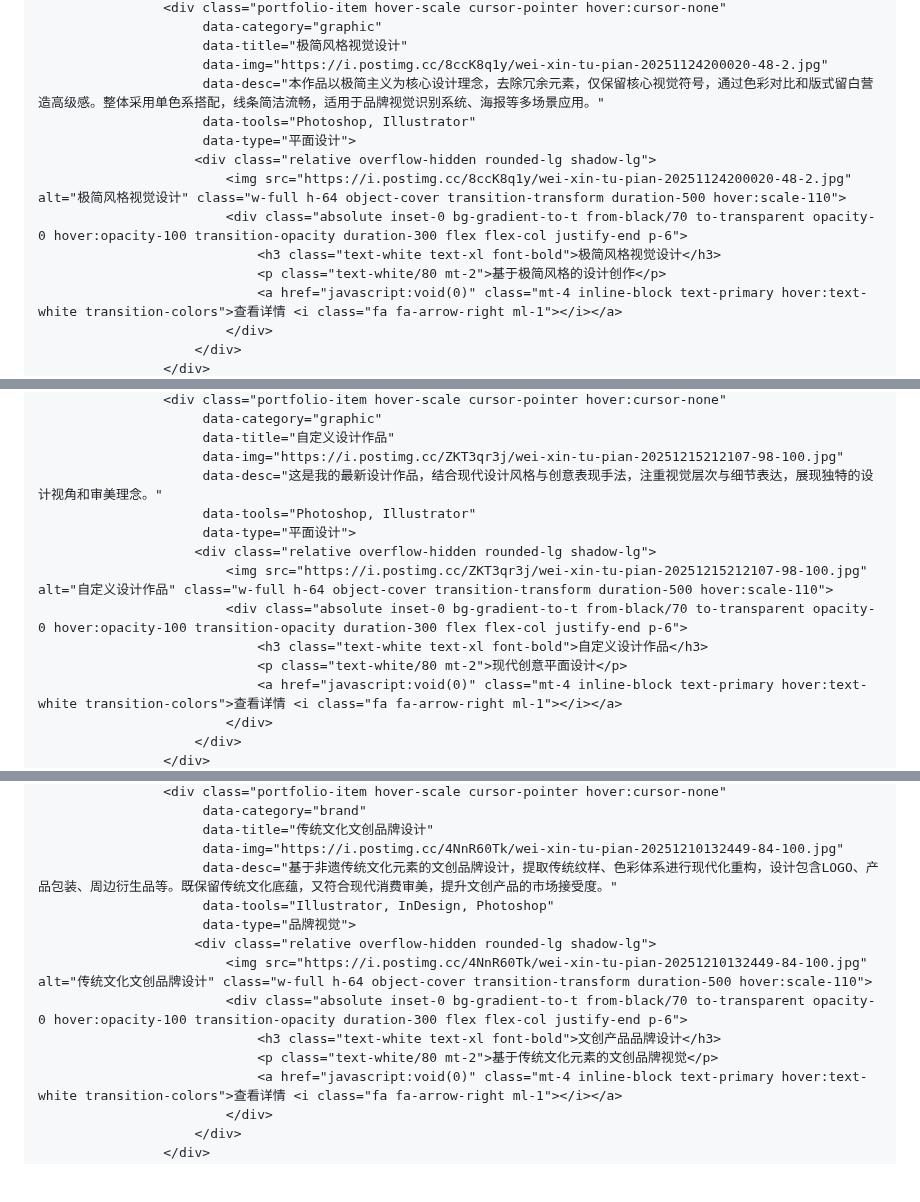
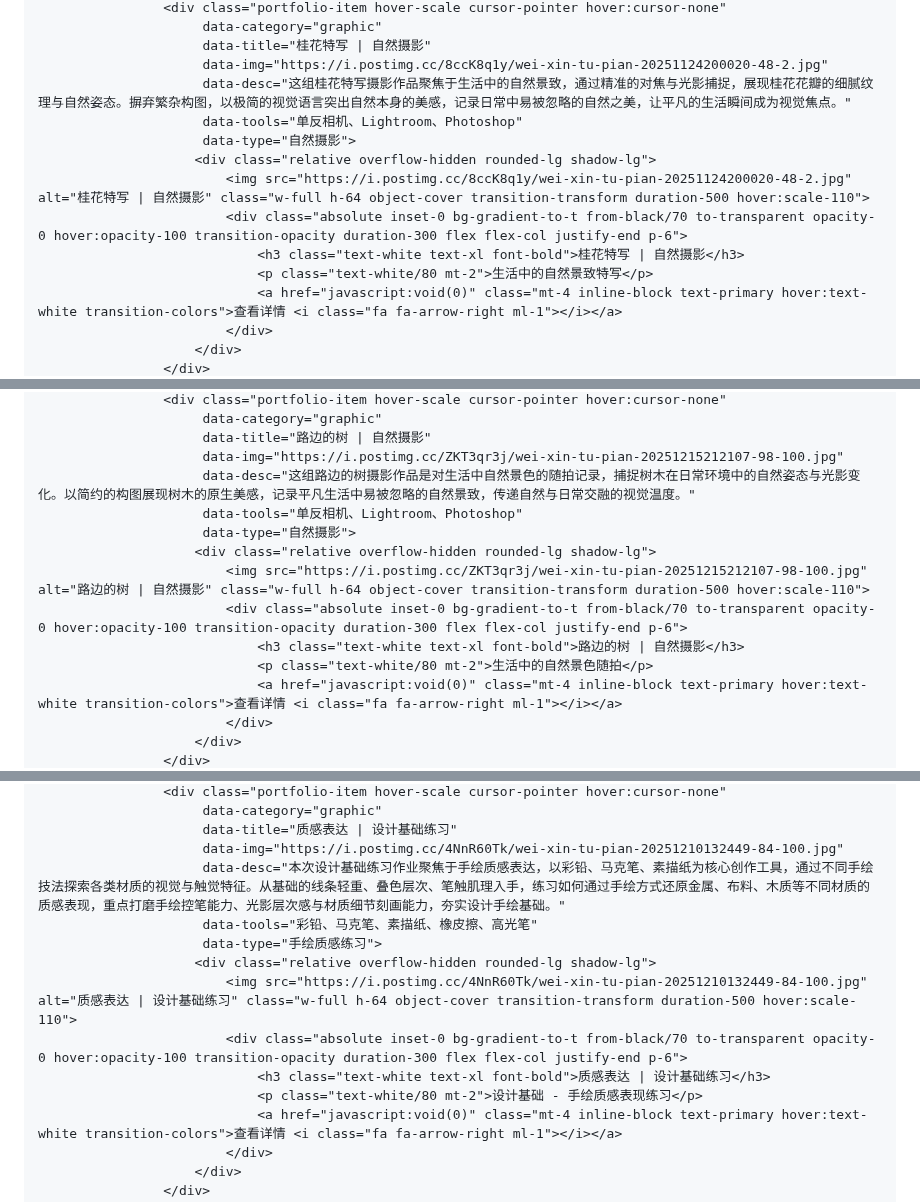
Before and after one commit to 19962886585/shiny-potato.github.io, a Markdown page: README.md, 3 parts joined by grey strips. Rendered like a GitHub page; blank space fills up the shorter version.

```diff
--- a/README.md
+++ b/README.md
@@ -576,15 +577,15 @@
                     <div class="portfolio-item hover-scale cursor-pointer hover:cursor-none"
                          data-category="graphic"
-                         data-title="极简风格视觉设计"
+                         data-title="桂花特写 | 自然摄影"
                          data-img="https://i.postimg.cc/8ccK8q1y/wei-xin-tu-pian-20251124200020-48-2.jpg"
-                         data-desc="本作品以极简主义为核心设计理念，去除冗余元素，仅保留核心视觉符号，通过色彩对比和版式留白营造高级感。整体采用单色系搭配，线条简洁流畅，适用于品牌视觉识别系统、海报等多场景应用。"
-                         data-tools="Photoshop, Illustrator"
-                         data-type="平面设计">
+                         data-desc="这组桂花特写摄影作品聚焦于生活中的自然景致，通过精准的对焦与光影捕捉，展现桂花花瓣的细腻纹理与自然姿态。摒弃繁杂构图，以极简的视觉语言突出自然本身的美感，记录日常中易被忽略的自然之美，让平凡的生活瞬间成为视觉焦点。"
+                         data-tools="单反相机、Lightroom、Photoshop"
+                         data-type="自然摄影">
                         <div class="relative overflow-hidden rounded-lg shadow-lg">
-                            <img src="https://i.postimg.cc/8ccK8q1y/wei-xin-tu-pian-20251124200020-48-2.jpg" alt="极简风格视觉设计" class="w-full h-64 object-cover transition-transform duration-500 hover:scale-110">
+                            <img src="https://i.postimg.cc/8ccK8q1y/wei-xin-tu-pian-20251124200020-48-2.jpg" alt="桂花特写 | 自然摄影" class="w-full h-64 object-cover transition-transform duration-500 hover:scale-110">
                             <div class="absolute inset-0 bg-gradient-to-t from-black/70 to-transparent opacity-0 hover:opacity-100 transition-opacity duration-300 flex flex-col justify-end p-6">
-                                <h3 class="text-white text-xl font-bold">极简风格视觉设计</h3>
-                                <p class="text-white/80 mt-2">基于极简风格的设计创作</p>
+                                <h3 class="text-white text-xl font-bold">桂花特写 | 自然摄影</h3>
+                                <p class="text-white/80 mt-2">生活中的自然景致特写</p>
                                 <a href="javascript:void(0)" class="mt-4 inline-block text-primary hover:text-white transition-colors">查看详情 <i class="fa fa-arrow-right ml-1"></i></a>
                             </div>
                         </div>
@@ -644,15 +645,15 @@
                     <div class="portfolio-item hover-scale cursor-pointer hover:cursor-none"
                          data-category="graphic"
-                         data-title="自定义设计作品"
+                         data-title="路边的树 | 自然摄影"
                          data-img="https://i.postimg.cc/ZKT3qr3j/wei-xin-tu-pian-20251215212107-98-100.jpg"
-                         data-desc="这是我的最新设计作品，结合现代设计风格与创意表现手法，注重视觉层次与细节表达，展现独特的设计视角和审美理念。"
-                         data-tools="Photoshop, Illustrator"
-                         data-type="平面设计">
+                         data-desc="这组路边的树摄影作品是对生活中自然景色的随拍记录，捕捉树木在日常环境中的自然姿态与光影变化。以简约的构图展现树木的原生美感，记录平凡生活中易被忽略的自然景致，传递自然与日常交融的视觉温度。"
+                         data-tools="单反相机、Lightroom、Photoshop"
+                         data-type="自然摄影">
                         <div class="relative overflow-hidden rounded-lg shadow-lg">
-                            <img src="https://i.postimg.cc/ZKT3qr3j/wei-xin-tu-pian-20251215212107-98-100.jpg" alt="自定义设计作品" class="w-full h-64 object-cover transition-transform duration-500 hover:scale-110">
+                            <img src="https://i.postimg.cc/ZKT3qr3j/wei-xin-tu-pian-20251215212107-98-100.jpg" alt="路边的树 | 自然摄影" class="w-full h-64 object-cover transition-transform duration-500 hover:scale-110">
                             <div class="absolute inset-0 bg-gradient-to-t from-black/70 to-transparent opacity-0 hover:opacity-100 transition-opacity duration-300 flex flex-col justify-end p-6">
-                                <h3 class="text-white text-xl font-bold">自定义设计作品</h3>
-                                <p class="text-white/80 mt-2">现代创意平面设计</p>
+                                <h3 class="text-white text-xl font-bold">路边的树 | 自然摄影</h3>
+                                <p class="text-white/80 mt-2">生活中的自然景色随拍</p>
                                 <a href="javascript:void(0)" class="mt-4 inline-block text-primary hover:text-white transition-colors">查看详情 <i class="fa fa-arrow-right ml-1"></i></a>
                             </div>
                         </div>
@@ -661,15 +662,15 @@
                     <div class="portfolio-item hover-scale cursor-pointer hover:cursor-none"
-                         data-category="brand"
-                         data-title="传统文化文创品牌设计"
+                         data-category="graphic"
+                         data-title="质感表达 | 设计基础练习"
                          data-img="https://i.postimg.cc/4NnR60Tk/wei-xin-tu-pian-20251210132449-84-100.jpg"
-                         data-desc="基于非遗传统文化元素的文创品牌设计，提取传统纹样、色彩体系进行现代化重构，设计包含LOGO、产品包装、周边衍生品等。既保留传统文化底蕴，又符合现代消费审美，提升文创产品的市场接受度。"
-                         data-tools="Illustrator, InDesign, Photoshop"
-                         data-type="品牌视觉">
+                         data-desc="本次设计基础练习作业聚焦于手绘质感表达，以彩铅、马克笔、素描纸为核心创作工具，通过不同手绘技法探索各类材质的视觉与触觉特征。从基础的线条轻重、叠色层次、笔触肌理入手，练习如何通过手绘方式还原金属、布料、木质等不同材质的质感表现，重点打磨手绘控笔能力、光影层次感与材质细节刻画能力，夯实设计手绘基础。"
+                         data-tools="彩铅、马克笔、素描纸、橡皮擦、高光笔"
+                         data-type="手绘质感练习">
                         <div class="relative overflow-hidden rounded-lg shadow-lg">
-                            <img src="https://i.postimg.cc/4NnR60Tk/wei-xin-tu-pian-20251210132449-84-100.jpg" alt="传统文化文创品牌设计" class="w-full h-64 object-cover transition-transform duration-500 hover:scale-110">
+                            <img src="https://i.postimg.cc/4NnR60Tk/wei-xin-tu-pian-20251210132449-84-100.jpg" alt="质感表达 | 设计基础练习" class="w-full h-64 object-cover transition-transform duration-500 hover:scale-110">
                             <div class="absolute inset-0 bg-gradient-to-t from-black/70 to-transparent opacity-0 hover:opacity-100 transition-opacity duration-300 flex flex-col justify-end p-6">
-                                <h3 class="text-white text-xl font-bold">文创产品品牌设计</h3>
-                                <p class="text-white/80 mt-2">基于传统文化元素的文创品牌视觉</p>
+                                <h3 class="text-white text-xl font-bold">质感表达 | 设计基础练习</h3>
+                                <p class="text-white/80 mt-2">设计基础 - 手绘质感表现练习</p>
                                 <a href="javascript:void(0)" class="mt-4 inline-block text-primary hover:text-white transition-colors">查看详情 <i class="fa fa-arrow-right ml-1"></i></a>
                             </div>
                         </div>
```
Also changed, not shown: other parts of README.md (+37 -36 lines).
